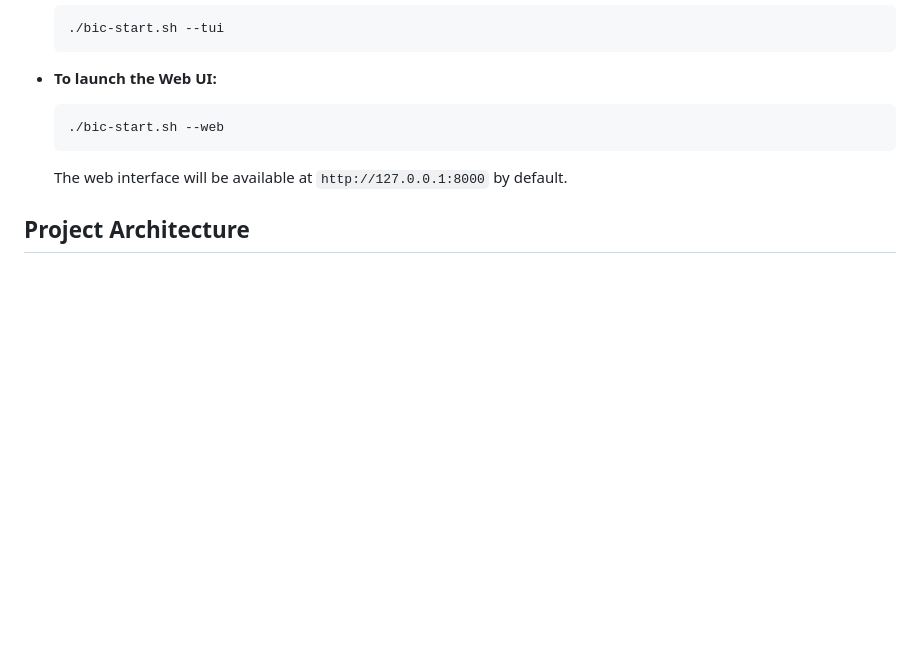
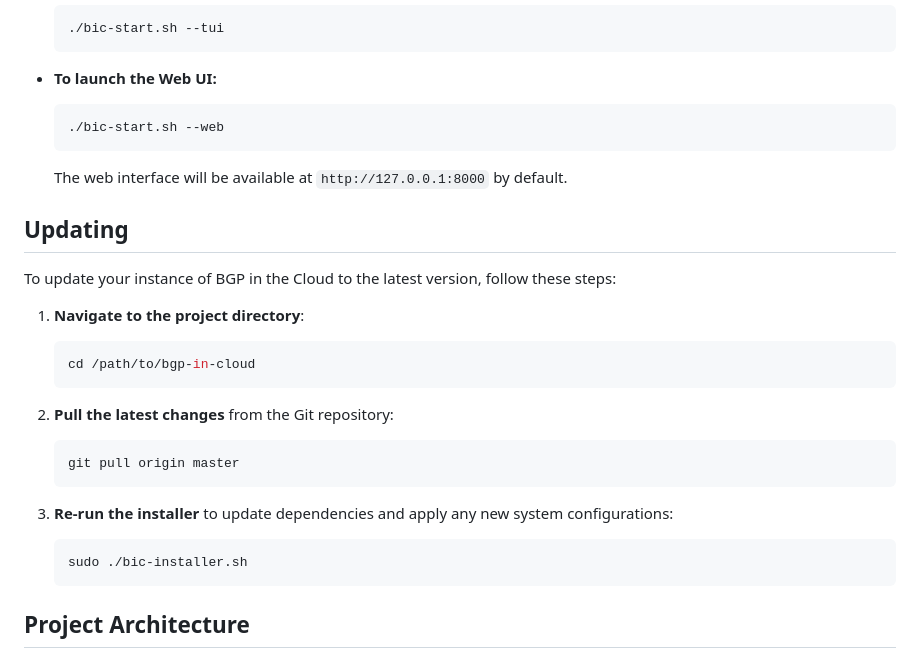
Before and after one commit to 4jpps/bgp-in-cloud, a Markdown page: README.md, the part around the change. Rendered like a GitHub page; blank space fills up the shorter version.

Commit message:
Docs: Add update instructions to README.md

````diff
--- a/README.md
+++ b/README.md
@@ -45,6 +45,25 @@ The application can be started using the `bic-start.sh` script, which accepts a
     ```
     The web interface will be available at `http://127.0.0.1:8000` by default.
 
+## Updating
+
+To update your instance of BGP in the Cloud to the latest version, follow these steps:
+
+1.  **Navigate to the project directory**:
+    ```bash
+    cd /path/to/bgp-in-cloud
+    ```
+
+2.  **Pull the latest changes** from the Git repository:
+    ```bash
+    git pull origin master
+    ```
+
+3.  **Re-run the installer** to update dependencies and apply any new system configurations:
+    ```bash
+    sudo ./bic-installer.sh
+    ```
+
 ## Project Architecture
 
 The architecture is designed to be modular and definition-driven, ensuring that both the TUI and Web UI are powered by the same consistent backend logic.
````
